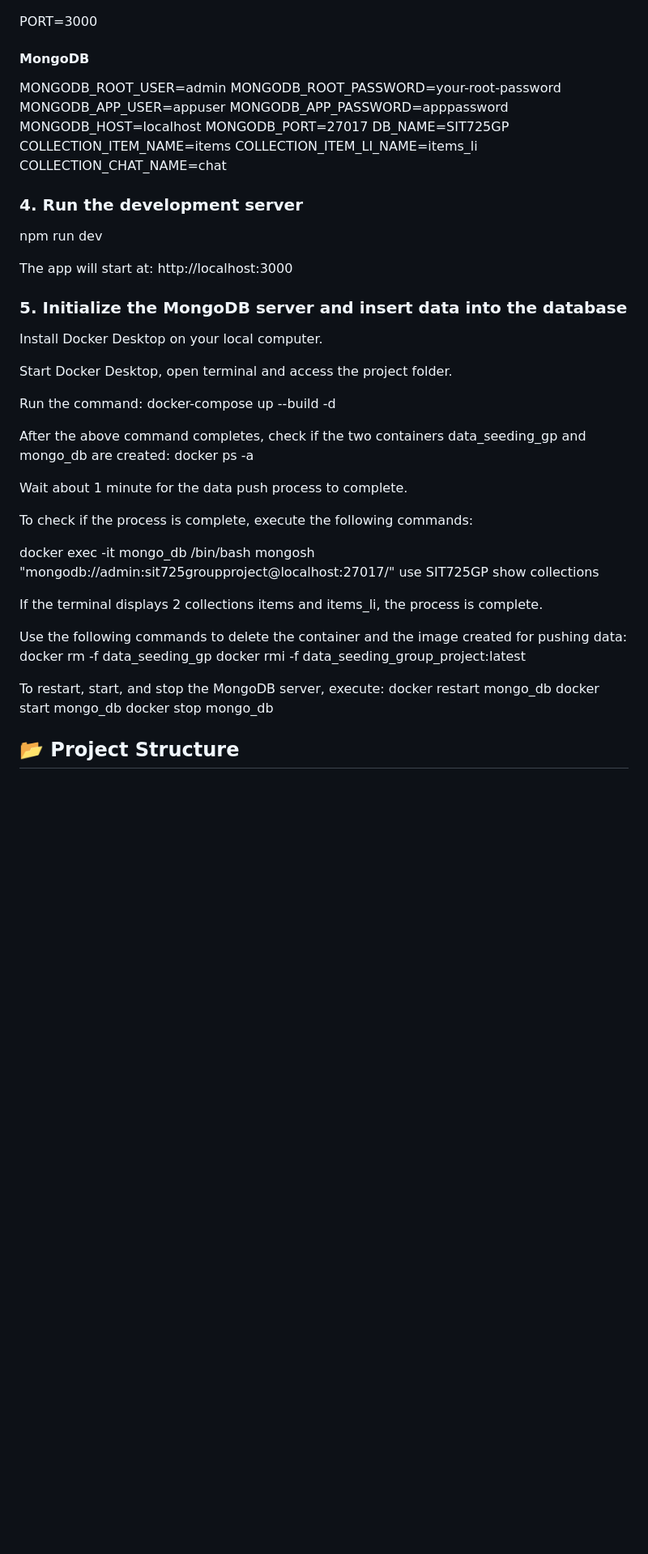
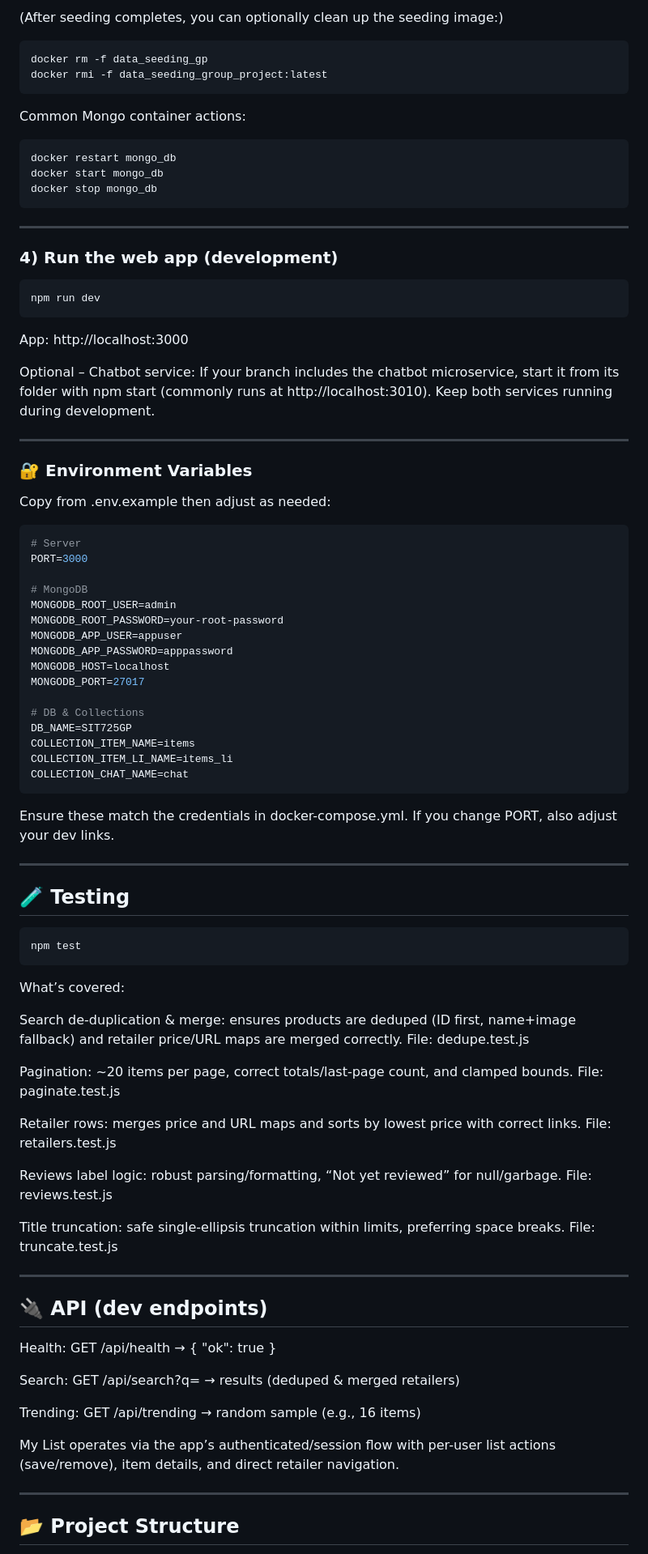
Before and after one commit to Qqcola/ads-price-compare, a Markdown page: README.md, the part around one of its changes. Shown at 81% size. Rendered like a GitHub page; blank space fills up the shorter version.

````diff
--- a/README.md
+++ b/README.md
@@ -32,52 +78,97 @@ Open .env and fill in the values:
+(After seeding completes, you can optionally clean up the seeding image:)
+
+```bash
+docker rm -f data_seeding_gp
+docker rmi -f data_seeding_group_project:latest
+```
+
+Common Mongo container actions:
+
+```bash
+docker restart mongo_db
+docker start mongo_db
+docker stop mongo_db
+```
+
+---
+
+### 4) Run the web app (development)
+
+```bash
+npm run dev
+```
+
+App: http://localhost:3000
+
+Optional – Chatbot service: If your branch includes the chatbot microservice, start it from its folder with npm start (commonly runs at http://localhost:3010). Keep both services running during development.
+
+---
+
+### 🔐 Environment Variables
+
+Copy from .env.example then adjust as needed:
+
+```bash
+# Server
 PORT=3000
 
-#### MongoDB
+# MongoDB
 MONGODB_ROOT_USER=admin
 MONGODB_ROOT_PASSWORD=your-root-password
 MONGODB_APP_USER=appuser
 MONGODB_APP_PASSWORD=apppassword
 MONGODB_HOST=localhost
 MONGODB_PORT=27017
+
+# DB & Collections
 DB_NAME=SIT725GP
 COLLECTION_ITEM_NAME=items
 COLLECTION_ITEM_LI_NAME=items_li
 COLLECTION_CHAT_NAME=chat
+```
 
-### 4. Run the development server
-npm run dev
+Ensure these match the credentials in docker-compose.yml.
+If you change PORT, also adjust your dev links.
 
-The app will start at: http://localhost:3000
+---
 
-### 5. Initialize the MongoDB server and insert data into the database
-Install Docker Desktop on your local computer.
+## 🧪 Testing
 
-Start Docker Desktop, open terminal and access the project folder.
+```bash
+npm test
+```
 
-Run the command:
-docker-compose up --build -d
+What’s covered:
 
-After the above command completes, check if the two containers data_seeding_gp and mongo_db are created:
-docker ps -a
+Search de-duplication & merge: ensures products are deduped (ID first, name+image fallback) and retailer price/URL maps are merged correctly.
+File: dedupe.test.js
 
-Wait about 1 minute for the data push process to complete.
+Pagination: ~20 items per page, correct totals/last-page count, and clamped bounds.
+File: paginate.test.js
 
-To check if the process is complete, execute the following commands:
+Retailer rows: merges price and URL maps and sorts by lowest price with correct links.
+File: retailers.test.js
 
-docker exec -it mongo_db /bin/bash
-mongosh "mongodb://admin:sit725groupproject@localhost:27017/"
-use SIT725GP
-show collections
+Reviews label logic: robust parsing/formatting, “Not yet reviewed” for null/garbage.
+File: reviews.test.js
 
-If the terminal displays 2 collections items and items_li, the process is complete.
+Title truncation: safe single-ellipsis truncation within limits, preferring space breaks.
+File: truncate.test.js
 
-Use the following commands to delete the container and the image created for pushing data:
-docker rm -f data_seeding_gp
-docker rmi -f data_seeding_group_project:latest
+---
 
-To restart, start, and stop the MongoDB server, execute:
-docker restart mongo_db
-docker start mongo_db
-docker stop mongo_db
+## 🔌 API (dev endpoints)
+
+Health: GET /api/health → { "ok": true }
+
+Search: GET /api/search?q=<query> → results (deduped & merged retailers)
+
+Trending: GET /api/trending → random sample (e.g., 16 items)
+
+My List operates via the app’s authenticated/session flow with per-user list actions (save/remove), item details, and direct retailer navigation.
+
+---
 
 ## 📂 Project Structure
+
 ads-price-compare/
````
Also changed, not shown: other parts of README.md (+118 -85 lines).
